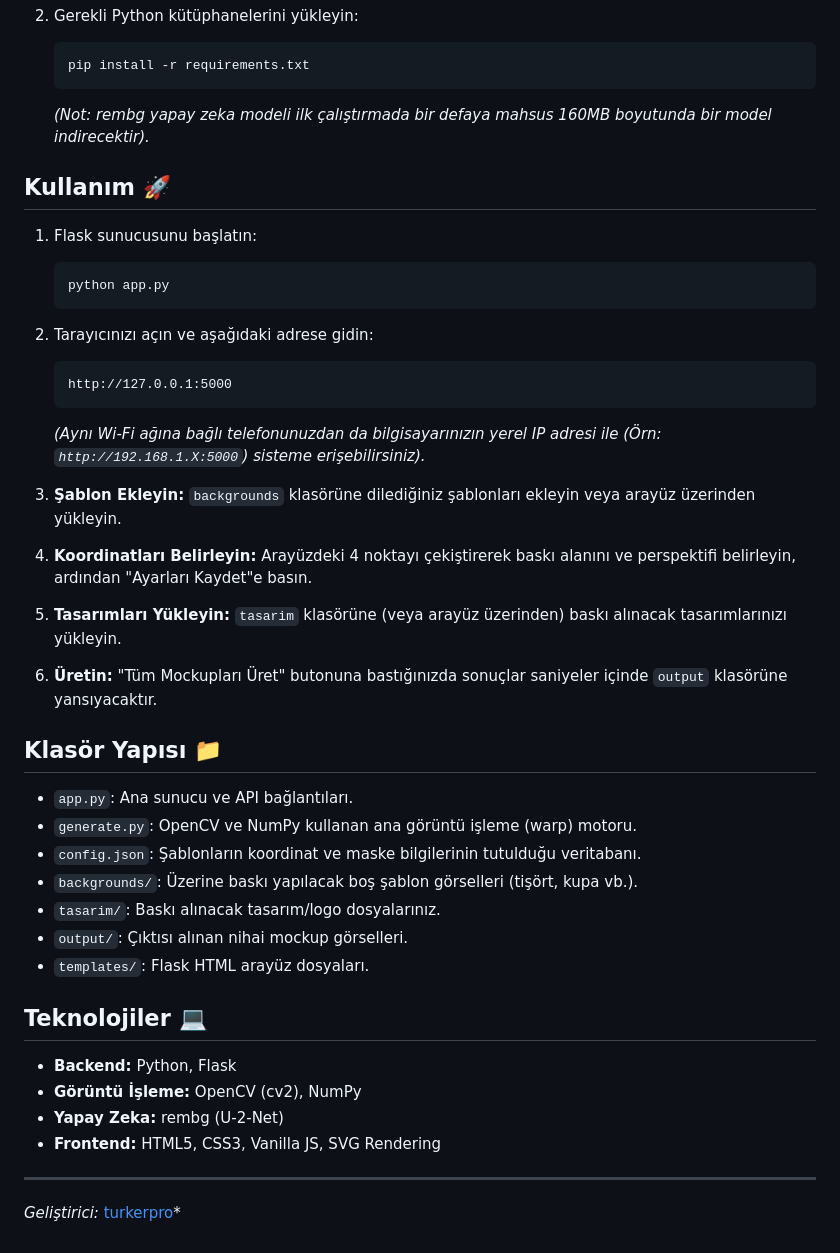
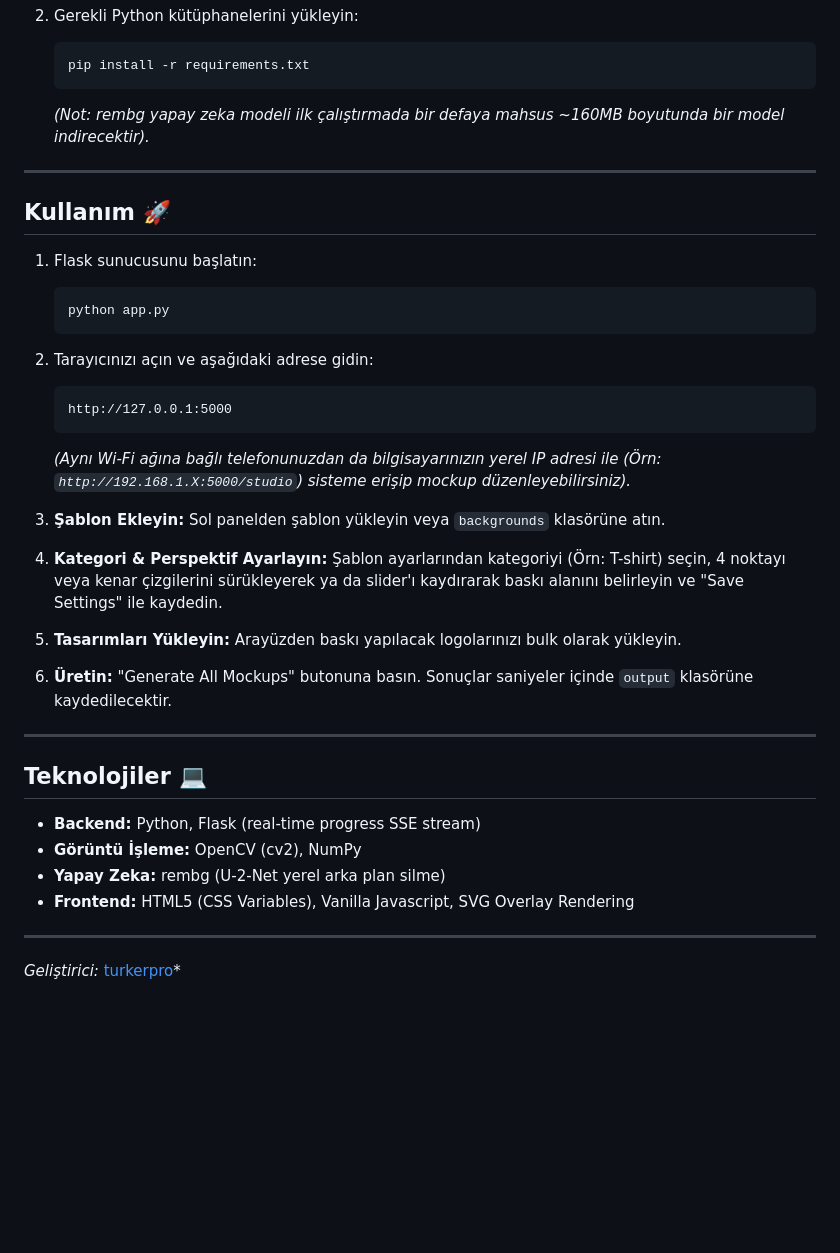
Before and after one commit to turkerpro/MockupStudio, a Markdown page: README.md, the part around one of its changes. Rendered like a GitHub page; blank space fills up the shorter version.

````diff
--- a/README.md
+++ b/README.md
@@ -24,7 +55,9 @@ Proje Python 3.x gerektirir. Kurulumu gerçekleştirmek için bilgisayarınızda
    ```bash
    pip install -r requirements.txt
    ```
-   *(Not: rembg yapay zeka modeli ilk çalıştırmada bir defaya mahsus 160MB boyutunda bir model indirecektir).*
+   *(Not: rembg yapay zeka modeli ilk çalıştırmada bir defaya mahsus ~160MB boyutunda bir model indirecektir).*
+
+---
 
 ## Kullanım 🚀
 
@@ -37,29 +70,21 @@ Proje Python 3.x gerektirir. Kurulumu gerçekleştirmek için bilgisayarınızda
    ```
    http://127.0.0.1:5000
    ```
-   *(Aynı Wi-Fi ağına bağlı telefonunuzdan da bilgisayarınızın yerel IP adresi ile (Örn: `http://192.168.1.X:5000`) sisteme erişebilirsiniz).*
+   *(Aynı Wi-Fi ağına bağlı telefonunuzdan da bilgisayarınızın yerel IP adresi ile (Örn: `http://192.168.1.X:5000/studio`) sisteme erişip mockup düzenleyebilirsiniz).*
 
-3. **Şablon Ekleyin:** `backgrounds` klasörüne dilediğiniz şablonları ekleyin veya arayüz üzerinden yükleyin.
-4. **Koordinatları Belirleyin:** Arayüzdeki 4 noktayı çekiştirerek baskı alanını ve perspektifi belirleyin, ardından "Ayarları Kaydet"e basın.
-5. **Tasarımları Yükleyin:** `tasarim` klasörüne (veya arayüz üzerinden) baskı alınacak tasarımlarınızı yükleyin.
-6. **Üretin:** "Tüm Mockupları Üret" butonuna bastığınızda sonuçlar saniyeler içinde `output` klasörüne yansıyacaktır.
+3. **Şablon Ekleyin:** Sol panelden şablon yükleyin veya `backgrounds` klasörüne atın.
+4. **Kategori & Perspektif Ayarlayın:** Şablon ayarlarından kategoriyi (Örn: T-shirt) seçin, 4 noktayı veya kenar çizgilerini sürükleyerek ya da slider'ı kaydırarak baskı alanını belirleyin ve "Save Settings" ile kaydedin.
+5. **Tasarımları Yükleyin:** Arayüzden baskı yapılacak logolarınızı bulk olarak yükleyin.
+6. **Üretin:** "Generate All Mockups" butonuna basın. Sonuçlar saniyeler içinde `output` klasörüne kaydedilecektir.
 
-## Klasör Yapısı 📁
-
-- `app.py`: Ana sunucu ve API bağlantıları.
-- `generate.py`: OpenCV ve NumPy kullanan ana görüntü işleme (warp) motoru.
-- `config.json`: Şablonların koordinat ve maske bilgilerinin tutulduğu veritabanı.
-- `backgrounds/`: Üzerine baskı yapılacak boş şablon görselleri (tişört, kupa vb.).
-- `tasarim/`: Baskı alınacak tasarım/logo dosyalarınız.
-- `output/`: Çıktısı alınan nihai mockup görselleri.
-- `templates/`: Flask HTML arayüz dosyaları.
+---
 
 ## Teknolojiler 💻
 
-- **Backend:** Python, Flask
+- **Backend:** Python, Flask (real-time progress SSE stream)
 - **Görüntü İşleme:** OpenCV (cv2), NumPy
-- **Yapay Zeka:** rembg (U-2-Net)
-- **Frontend:** HTML5, CSS3, Vanilla JS, SVG Rendering
+- **Yapay Zeka:** rembg (U-2-Net yerel arka plan silme)
+- **Frontend:** HTML5 (CSS Variables), Vanilla Javascript, SVG Overlay Rendering
 
 ---
 *Geliştirici:* [turkerpro](https://github.com/turkerpro)*
````
Also changed, not shown: other parts of README.md (+38 -7 lines).
